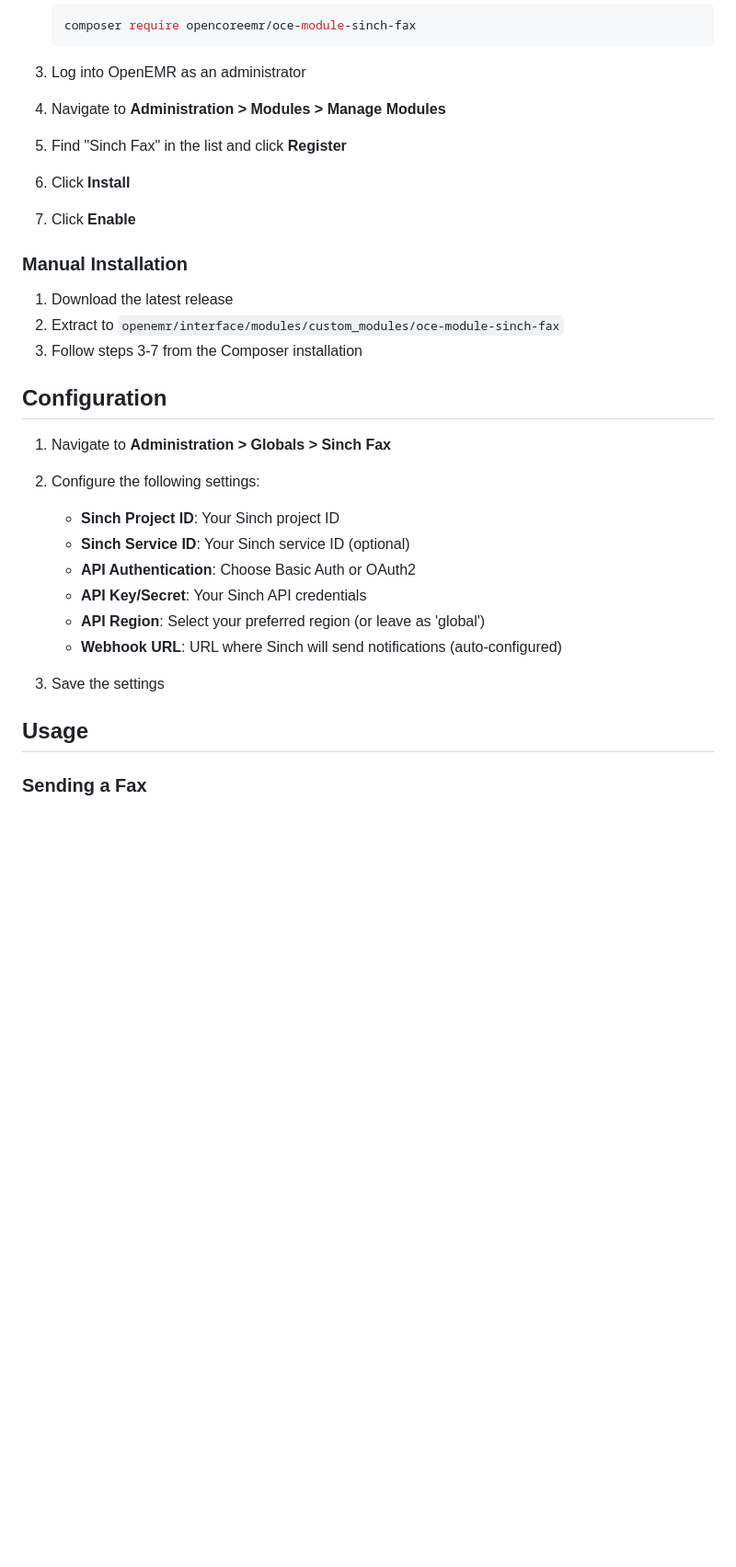
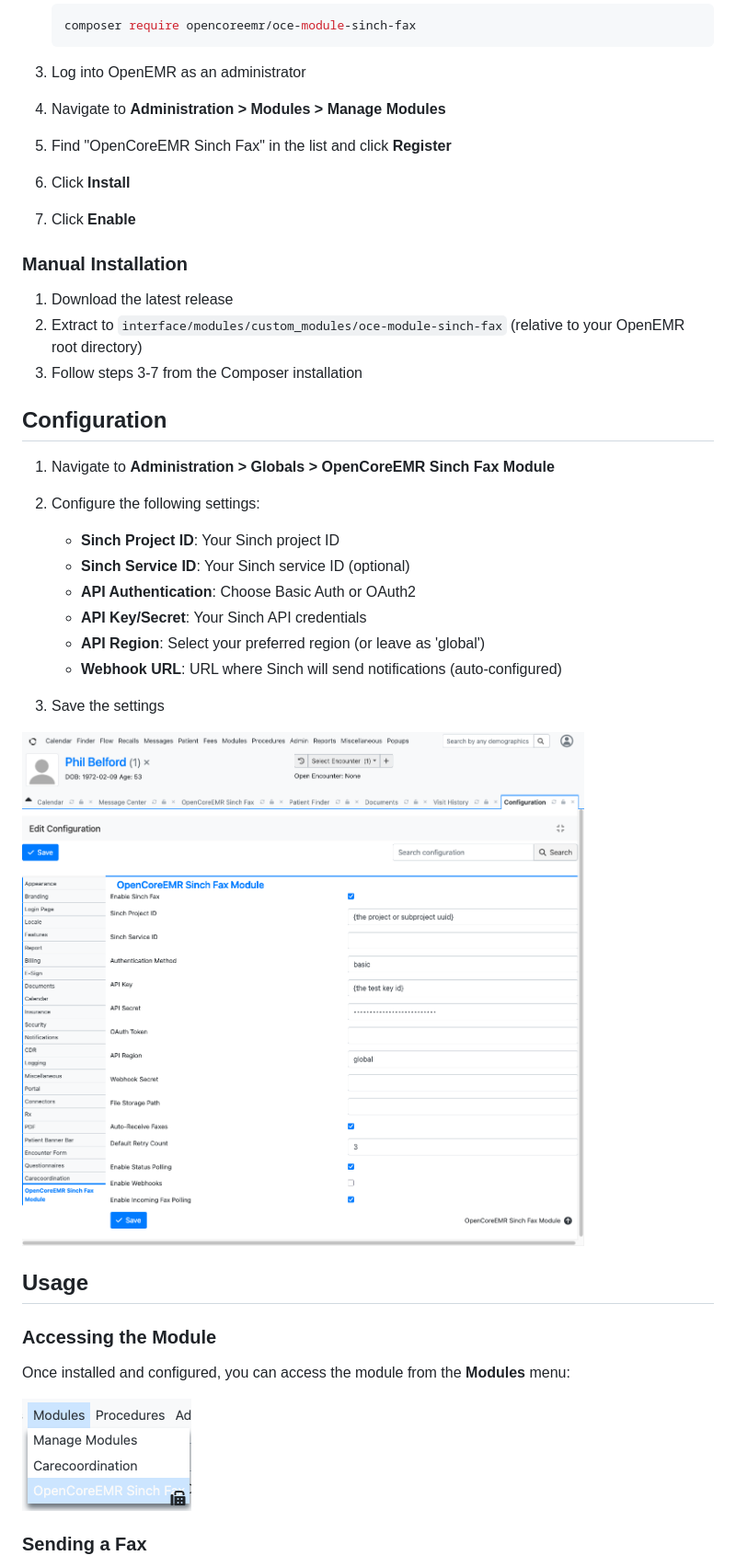
Before and after one commit to openCoreEMR/oce-module-sinch-fax, a Markdown page: README.md, the part around the change printed below. Shown: that part at 92% size. Drawn GitHub-style; pictures changed too: .docs/screenshots/configuration.png (added), .docs/screenshots/module-menu.png (added); blank space fills up the shorter version.

Commit message:
docs(README): module name and screenshots (#13)

```diff
--- a/README.md
+++ b/README.md
@@ -32,19 +31,19 @@ A secure fax integration module for OpenEMR using the Sinch Fax API.
 
 3. Log into OpenEMR as an administrator
 4. Navigate to **Administration > Modules > Manage Modules**
-5. Find "Sinch Fax" in the list and click **Register**
+5. Find "OpenCoreEMR Sinch Fax" in the list and click **Register**
 6. Click **Install**
 7. Click **Enable**
 
 ### Manual Installation
 
 1. Download the latest release
-2. Extract to `openemr/interface/modules/custom_modules/oce-module-sinch-fax`
+2. Extract to `interface/modules/custom_modules/oce-module-sinch-fax` (relative to your OpenEMR root directory)
 3. Follow steps 3-7 from the Composer installation
 
 ## Configuration
 
-1. Navigate to **Administration > Globals > Sinch Fax**
+1. Navigate to **Administration > Globals > OpenCoreEMR Sinch Fax Module**
 2. Configure the following settings:
    - **Sinch Project ID**: Your Sinch project ID
    - **Sinch Service ID**: Your Sinch service ID (optional)
@@ -55,7 +54,15 @@ A secure fax integration module for OpenEMR using the Sinch Fax API.
 
 3. Save the settings
 
+![Configuration Settings](.docs/screenshots/configuration.png)
+
 ## Usage
+
+### Accessing the Module
+
+Once installed and configured, you can access the module from the **Modules** menu:
+
+![Module Menu](.docs/screenshots/module-menu.png)
 
 ### Sending a Fax
 
```
Also changed, not shown: other parts of README.md (+41 -17 lines), .docs/screenshots/document-fax-button.png (added), .docs/screenshots/document-fax-dialog.png (added), .docs/screenshots/fax-list.png (added), .docs/screenshots/send-fax.png (added).
